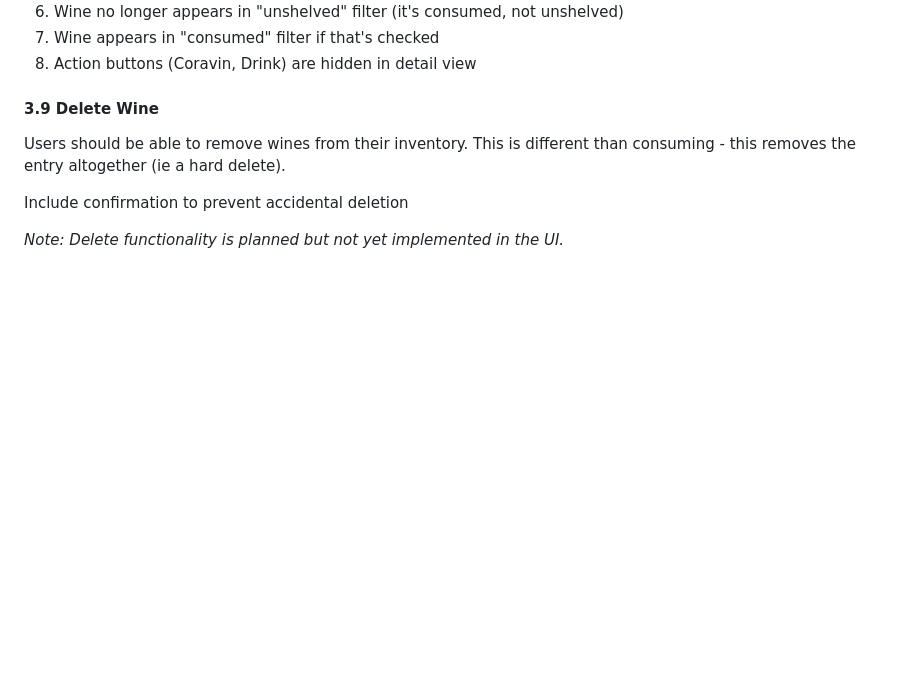
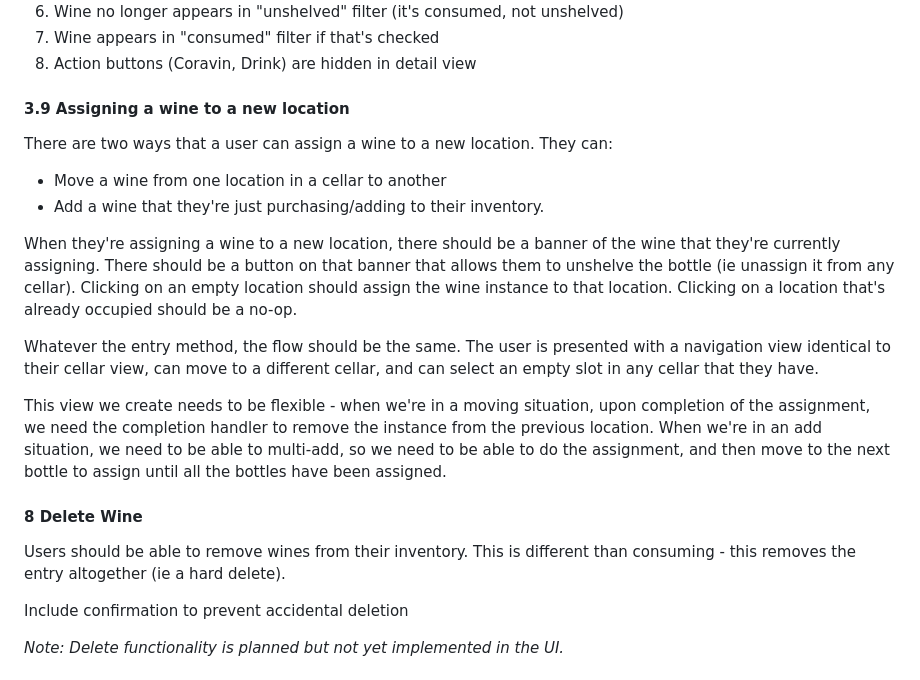
Before and after one commit to samng96/wineapp, a Markdown page: docs/client_requirements.md, the part around the change. Rendered like a GitHub page; blank space fills up the shorter version.

Commit message:
updating the client requirements doc to describe the movement actions

```diff
--- a/docs/client_requirements.md
+++ b/docs/client_requirements.md
@@ -241,7 +241,19 @@ When a wine is marked as consumed:
 7. Wine appears in "consumed" filter if that's checked
 8. Action buttons (Coravin, Drink) are hidden in detail view
 
-#### 3.9 Delete Wine
+#### 3.9 Assigning a wine to a new location
+There are two ways that a user can assign a wine to a new location. They can:
+
+- Move a wine from one location in a cellar to another
+- Add a wine that they're just purchasing/adding to their inventory.
+
+When they're assigning a wine to a new location, there should be a banner of the wine that they're currently assigning. There should be a button on that banner that allows them to unshelve the bottle (ie unassign it from any cellar). Clicking on an empty location should assign the wine instance to that location. Clicking on a location that's already occupied should be a no-op.
+
+Whatever the entry method, the flow should be the same. The user is presented with a navigation view identical to their cellar view, can move to a different cellar, and can select an empty slot in any cellar that they have.
+
+This view we create needs to be flexible - when we're in a moving situation, upon completion of the assignment, we need the completion handler to remove the instance from the previous location. When we're in an add situation, we need to be able to multi-add, so we need to be able to do the assignment, and then move to the next bottle to assign until all the bottles have been assigned.
+
+#### 8 Delete Wine
 Users should be able to remove wines from their inventory. This is different than consuming - this removes the entry altogether (ie a hard delete).
 
 Include confirmation to prevent accidental deletion
```
